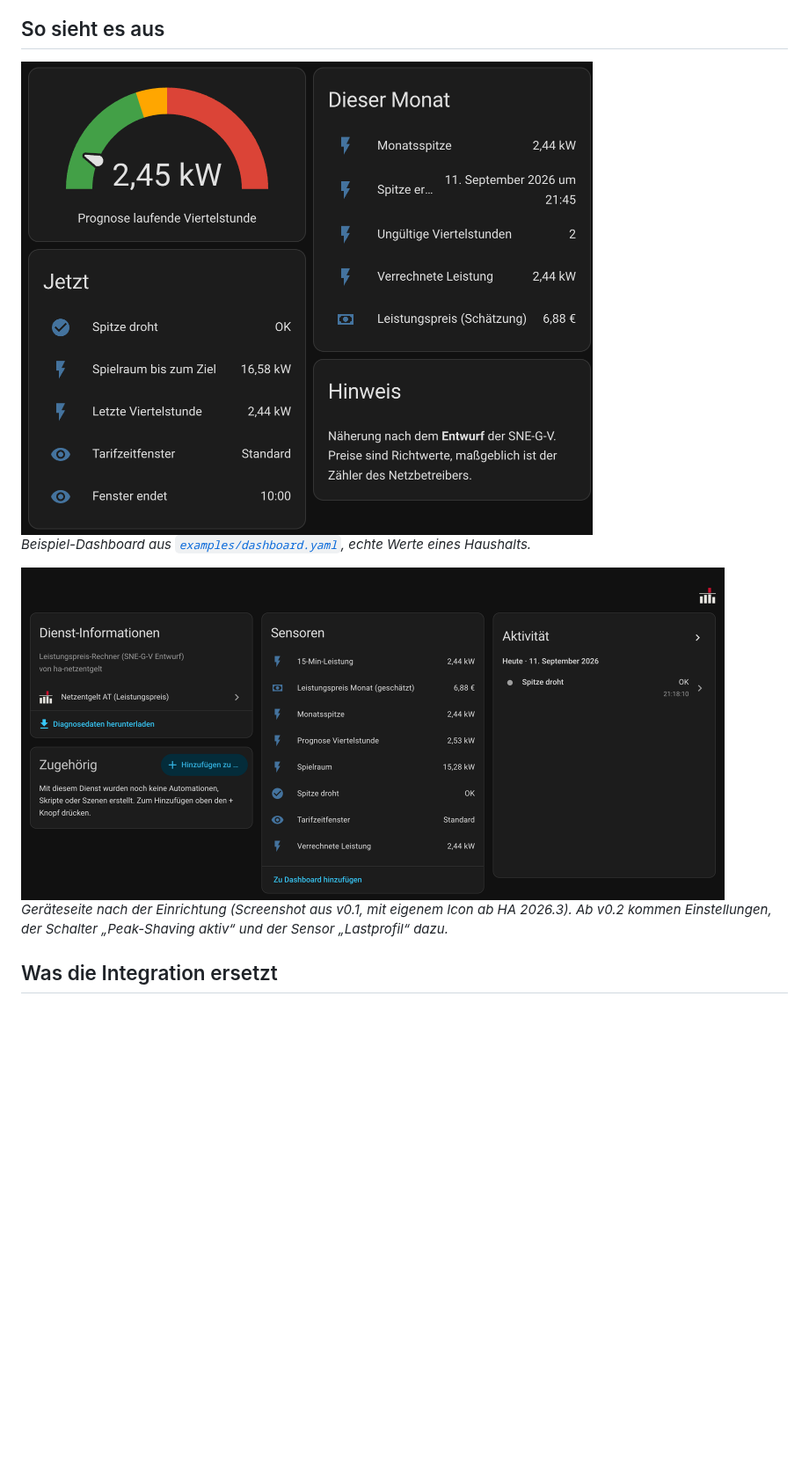
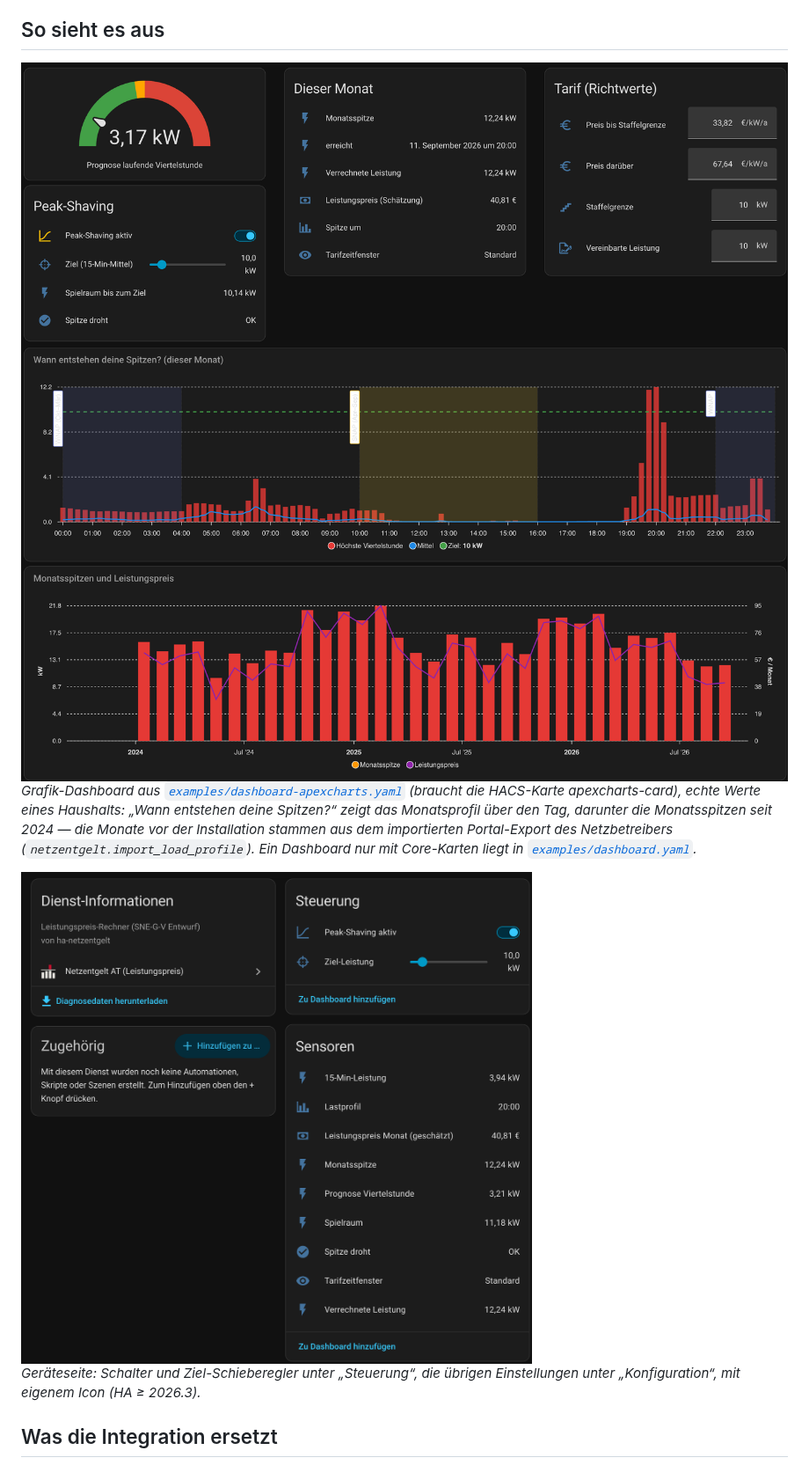
Before and after one commit to neuhubereco/ha-netzentgelt, a Markdown page: README.md, the part around one of its changes. Shown at 88% size. GitHub-like rendering; pictures changed too: docs/images/dashboard.png, docs/images/geraet.png, docs/images/monatsspitzen.png (added); blank space fills up the shorter version.

Commit message:
docs: neue Screenshots v0.2 (Grafik-Dashboard, Monatsprofil, Monatsspitzen seit 2024, Geräteseite)
Co-Authored-By: Claude Opus 5 <noreply@anthropic.com>

```diff
--- a/README.md
+++ b/README.md
@@ -33,14 +33,23 @@ Monat — genau hier setzt Peak-Shaving an.
 
 ## So sieht es aus
 
-<img src="https://raw.githubusercontent.com/neuhubereco/ha-netzentgelt/main/docs/images/dashboard.png" alt="Beispiel-Dashboard: Prognose der laufenden Viertelstunde als Tacho, darunter Spielraum, letzte Viertelstunde und Tarifzeitfenster; rechts Monatsspitze, verrechnete Leistung und geschätzter Leistungspreis" width="650">
+<img src="https://raw.githubusercontent.com/neuhubereco/ha-netzentgelt/main/docs/images/dashboard.png" alt="Oben: Tacho mit der Prognose der laufenden Viertelstunde, Peak-Shaving-Schalter und Ziel-Schieberegler, Monatsspitze mit geschätztem Leistungspreis, Tarif-Einstellungen" width="900">
 
-*Beispiel-Dashboard aus [`examples/dashboard.yaml`](examples/dashboard.yaml), echte Werte eines Haushalts.*
+<img src="https://raw.githubusercontent.com/neuhubereco/ha-netzentgelt/main/docs/images/profil.png" alt="Säulendiagramm über 24 Stunden: höchste Viertelstunde je Uhrzeit im laufenden Monat und Mittelwert, mit farbig hinterlegten SNAP- und WiNAP-Zeitfenstern und der Ziel-Linie; die Spitzen liegen am Abend um 20 Uhr" width="900">
 
-<img src="https://raw.githubusercontent.com/neuhubereco/ha-netzentgelt/main/docs/images/geraet.png" alt="Geräteseite der Integration in Home Assistant mit allen Sensoren" width="800">
+<img src="https://raw.githubusercontent.com/neuhubereco/ha-netzentgelt/main/docs/images/monatsspitzen.png" alt="Monatsspitzen seit Jänner 2024 als Säulen, dazu der geschätzte Leistungspreis je Monat als Linie" width="900">
 
-*Geräteseite nach der Einrichtung (Screenshot aus v0.1, mit eigenem Icon ab HA 2026.3). Ab v0.2
-kommen Einstellungen, der Schalter „Peak-Shaving aktiv“ und der Sensor „Lastprofil“ dazu.*
+*Grafik-Dashboard aus [`examples/dashboard-apexcharts.yaml`](examples/dashboard-apexcharts.yaml)
+(braucht die HACS-Karte apexcharts-card), echte Werte eines Haushalts: „Wann entstehen deine
+Spitzen?“ zeigt das Monatsprofil über den Tag, darunter die Monatsspitzen seit 2024 — die Monate
+vor der Installation stammen aus dem importierten Portal-Export des Netzbetreibers
+(`netzentgelt.import_load_profile`). Ein Dashboard nur mit Core-Karten liegt in
+[`examples/dashboard.yaml`](examples/dashboard.yaml).*
+
+<img src="https://raw.githubusercontent.com/neuhubereco/ha-netzentgelt/main/docs/images/geraet.png" alt="Geräteseite der Integration: Steuerung mit Schalter Peak-Shaving aktiv und Ziel-Schieberegler, alle Sensoren, Konfiguration" width="650">
+
+*Geräteseite: Schalter und Ziel-Schieberegler unter „Steuerung“, die übrigen Einstellungen unter
+„Konfiguration“, mit eigenem Icon (HA ≥ 2026.3).*
 
 ## Was die Integration ersetzt
 
```
Also changed, not shown: other parts of README.md (+1 -1 lines).
